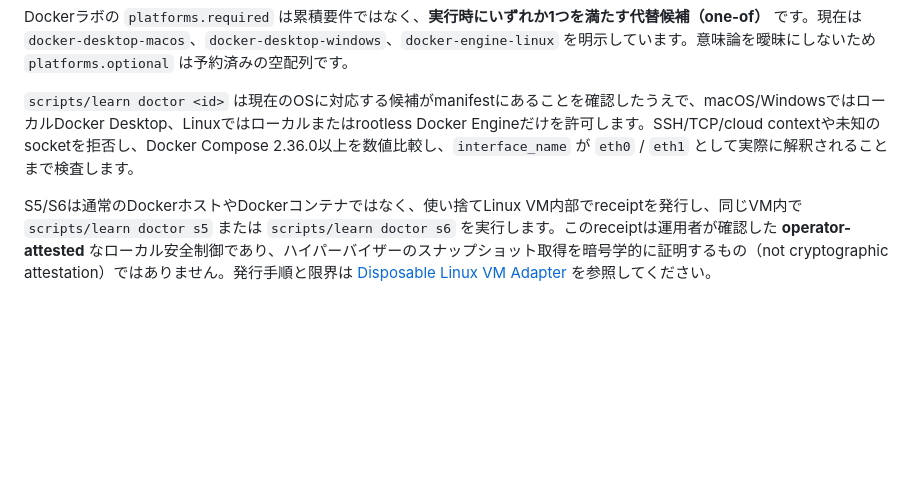
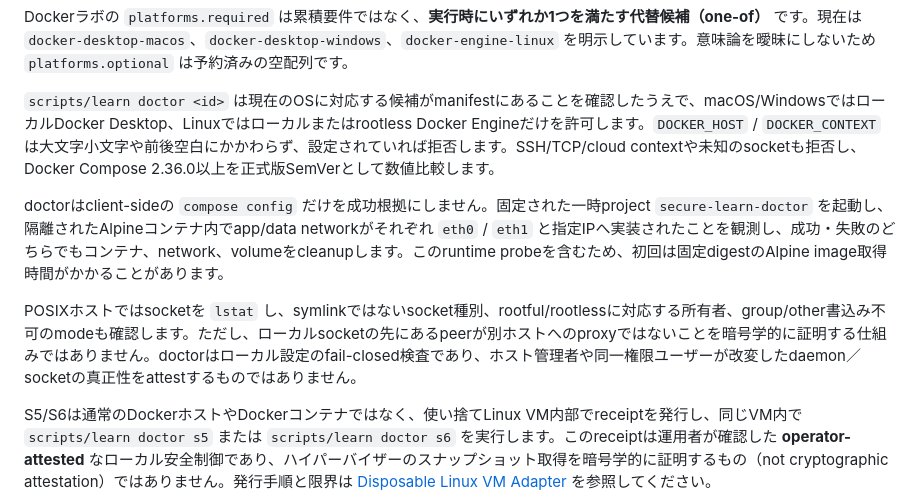
Before and after one commit to albert-einshutoin/secure-learn, a Markdown page: README.md, the part around the change. Drawn GitHub-style; blank space fills up the shorter version.

Commit message:
docs(platform): state Docker doctor trust boundary

```diff
--- a/README.md
+++ b/README.md
@@ -193,7 +193,11 @@ scripts/learn doctor s3
 
 Dockerラボの `platforms.required` は累積要件ではなく、**実行時にいずれか1つを満たす代替候補（one-of）** です。現在は `docker-desktop-macos`、`docker-desktop-windows`、`docker-engine-linux` を明示しています。意味論を曖昧にしないため `platforms.optional` は予約済みの空配列です。
 
-`scripts/learn doctor <id>` は現在のOSに対応する候補がmanifestにあることを確認したうえで、macOS/WindowsではローカルDocker Desktop、Linuxではローカルまたはrootless Docker Engineだけを許可します。SSH/TCP/cloud contextや未知のsocketを拒否し、Docker Compose 2.36.0以上を数値比較し、`interface_name` が `eth0` / `eth1` として実際に解釈されることまで検査します。
+`scripts/learn doctor <id>` は現在のOSに対応する候補がmanifestにあることを確認したうえで、macOS/WindowsではローカルDocker Desktop、Linuxではローカルまたはrootless Docker Engineだけを許可します。`DOCKER_HOST` / `DOCKER_CONTEXT` は大文字小文字や前後空白にかかわらず、設定されていれば拒否します。SSH/TCP/cloud contextや未知のsocketも拒否し、Docker Compose 2.36.0以上を正式版SemVerとして数値比較します。
+
+doctorはclient-sideの `compose config` だけを成功根拠にしません。固定された一時project `secure-learn-doctor` を起動し、隔離されたAlpineコンテナ内でapp/data networkがそれぞれ `eth0` / `eth1` と指定IPへ実装されたことを観測し、成功・失敗のどちらでもコンテナ、network、volumeをcleanupします。このruntime probeを含むため、初回は固定digestのAlpine image取得時間がかかることがあります。
+
+POSIXホストではsocketを `lstat` し、symlinkではないsocket種別、rootful/rootlessに対応する所有者、group/other書込み不可のmodeも確認します。ただし、ローカルsocketの先にあるpeerが別ホストへのproxyではないことを暗号学的に証明する仕組みではありません。doctorはローカル設定のfail-closed検査であり、ホスト管理者や同一権限ユーザーが改変したdaemon／socketの真正性をattestするものではありません。
 
 S5/S6は通常のDockerホストやDockerコンテナではなく、使い捨てLinux VM内部でreceiptを発行し、同じVM内で `scripts/learn doctor s5` または `scripts/learn doctor s6` を実行します。このreceiptは運用者が確認した **operator-attested** なローカル安全制御であり、ハイパーバイザーのスナップショット取得を暗号学的に証明するもの（not cryptographic attestation）ではありません。発行手順と限界は [Disposable Linux VM Adapter](docs/vm-adapter.md) を参照してください。
 
```
Also changed, not shown: docs/setup.md (+2 -2 lines).
